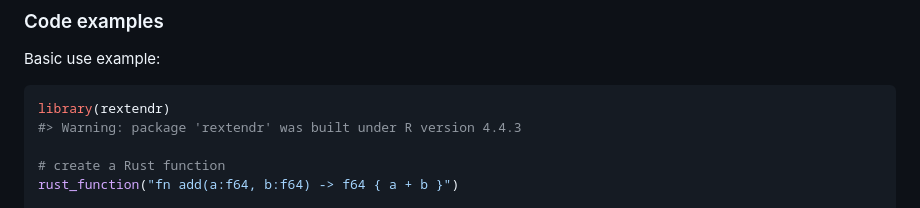
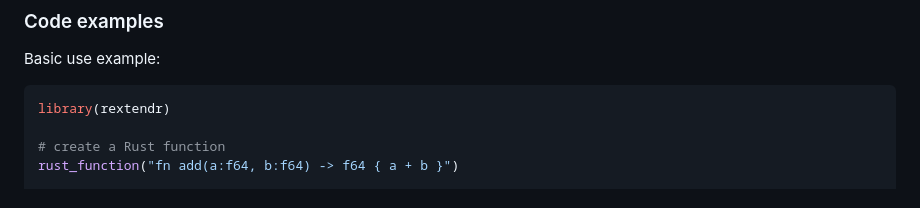
Before and after one commit to extendr/rextendr, a Markdown page: README.md, the part around the change. Rendered like a GitHub page.

Commit message:
Build README under 4.4.3

````diff
--- a/README.md
+++ b/README.md
@@ -103,7 +103,6 @@ Basic use example:
 
 ``` r
 library(rextendr)
-#> Warning: package 'rextendr' was built under R version 4.4.3
 
 # create a Rust function
 rust_function("fn add(a:f64, b:f64) -> f64 { a + b }")
````
